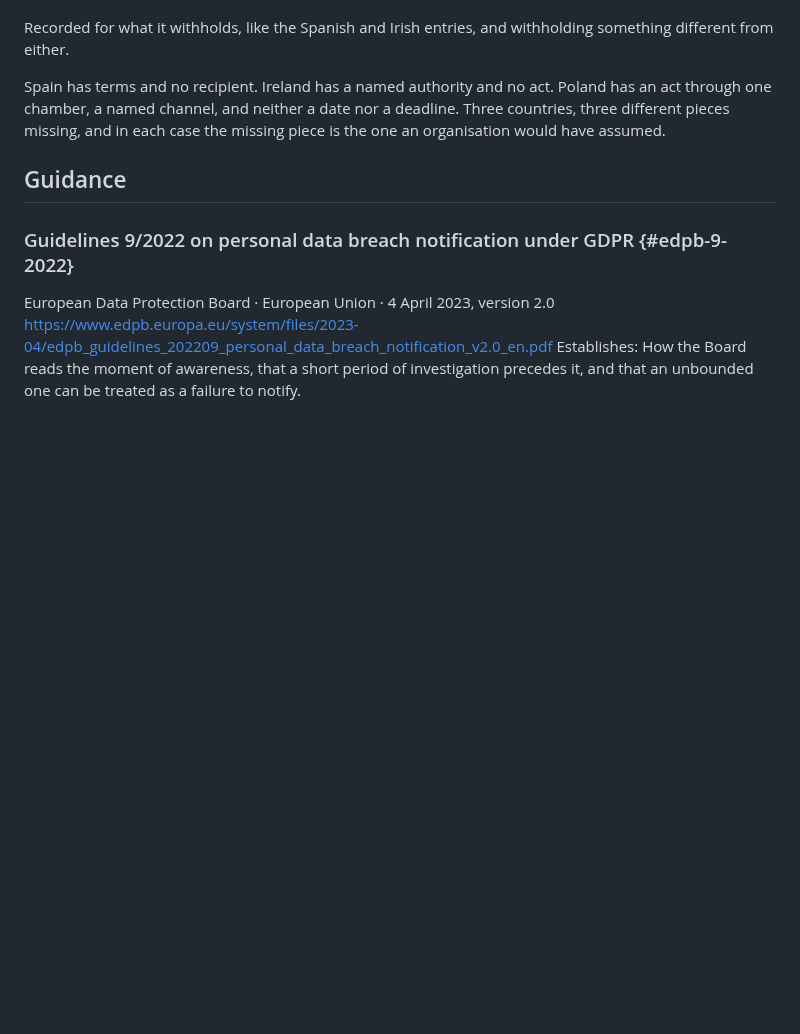
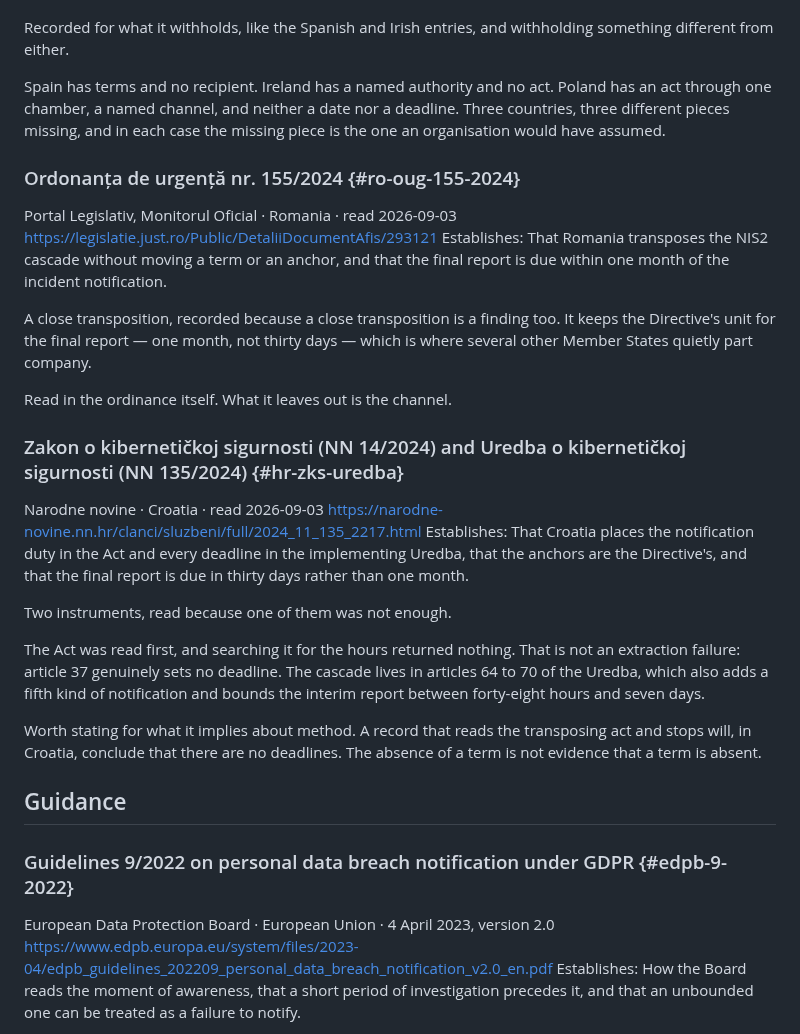
Before and after one commit to alessandroaledda/insider-threat-event-requirements, a Markdown page: library.md, the part around the change. GitHub-like rendering; blank space fills up the shorter version.

```diff
--- a/library.md
+++ b/library.md
@@ -433,6 +433,35 @@ Poland has an act through one chamber, a named channel, and neither a date
 nor a deadline. Three countries, three different pieces missing, and in each
 case the missing piece is the one an organisation would have assumed.
 
+### Ordonanța de urgență nr. 155/2024 {#ro-oug-155-2024}
+Portal Legislativ, Monitorul Oficial · Romania · read 2026-09-03
+https://legislatie.just.ro/Public/DetaliiDocumentAfis/293121
+Establishes: That Romania transposes the NIS2 cascade without moving a term or an anchor, and that the final report is due within one month of the incident notification.
+
+A close transposition, recorded because a close transposition is a finding
+too. It keeps the Directive's unit for the final report — one month, not
+thirty days — which is where several other Member States quietly part
+company.
+
+Read in the ordinance itself. What it leaves out is the channel.
+
+### Zakon o kibernetičkoj sigurnosti (NN 14/2024) and Uredba o kibernetičkoj sigurnosti (NN 135/2024) {#hr-zks-uredba}
+Narodne novine · Croatia · read 2026-09-03
+https://narodne-novine.nn.hr/clanci/sluzbeni/full/2024_11_135_2217.html
+Establishes: That Croatia places the notification duty in the Act and every deadline in the implementing Uredba, that the anchors are the Directive's, and that the final report is due in thirty days rather than one month.
+
+Two instruments, read because one of them was not enough.
+
+The Act was read first, and searching it for the hours returned nothing.
+That is not an extraction failure: article 37 genuinely sets no deadline.
+The cascade lives in articles 64 to 70 of the Uredba, which also adds a
+fifth kind of notification and bounds the interim report between forty-eight
+hours and seven days.
+
+Worth stating for what it implies about method. A record that reads the
+transposing act and stops will, in Croatia, conclude that there are no
+deadlines. The absence of a term is not evidence that a term is absent.
+
 ## Guidance
 
 ### Guidelines 9/2022 on personal data breach notification under GDPR {#edpb-9-2022}
```
Also changed, not shown: iter.md (+40 -0 lines).
